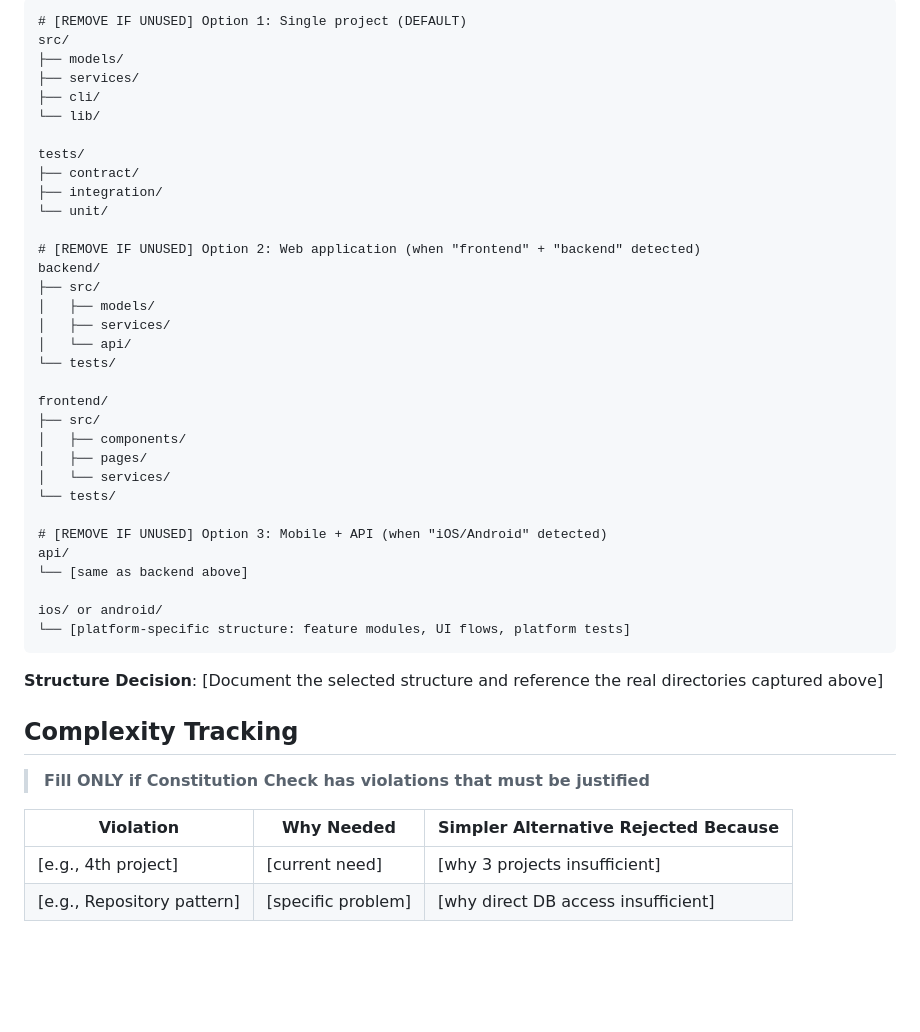
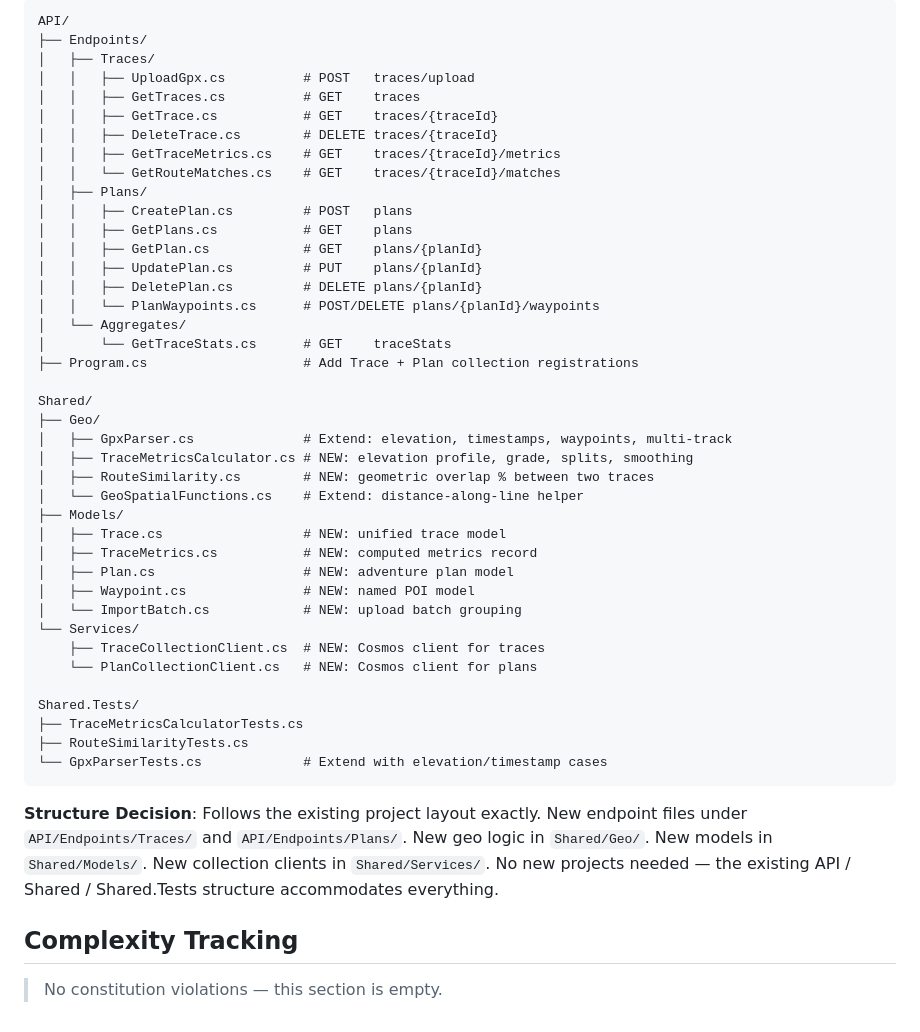
Before and after one commit to Yeetii/strava, a Markdown page: specs/001-geodata-analysis-api/plan.md, the part around one of its changes. GitHub-like rendering; blank space fills up the shorter version.

````diff
--- a/specs/001-geodata-analysis-api/plan.md
+++ b/specs/001-geodata-analysis-api/plan.md
@@ -57,48 +52,49 @@ specs/[###-feature]/
 
 ```text
-# [REMOVE IF UNUSED] Option 1: Single project (DEFAULT)
-src/
-├── models/
-├── services/
-├── cli/
-└── lib/
+API/
+├── Endpoints/
+│   ├── Traces/
+│   │   ├── UploadGpx.cs          # POST   traces/upload
+│   │   ├── GetTraces.cs          # GET    traces
+│   │   ├── GetTrace.cs           # GET    traces/{traceId}
+│   │   ├── DeleteTrace.cs        # DELETE traces/{traceId}
+│   │   ├── GetTraceMetrics.cs    # GET    traces/{traceId}/metrics
+│   │   └── GetRouteMatches.cs    # GET    traces/{traceId}/matches
+│   ├── Plans/
+│   │   ├── CreatePlan.cs         # POST   plans
+│   │   ├── GetPlans.cs           # GET    plans
+│   │   ├── GetPlan.cs            # GET    plans/{planId}
+│   │   ├── UpdatePlan.cs         # PUT    plans/{planId}
+│   │   ├── DeletePlan.cs         # DELETE plans/{planId}
+│   │   └── PlanWaypoints.cs      # POST/DELETE plans/{planId}/waypoints
+│   └── Aggregates/
+│       └── GetTraceStats.cs      # GET    traceStats
+├── Program.cs                    # Add Trace + Plan collection registrations
 
-tests/
-├── contract/
-├── integration/
-└── unit/
+Shared/
+├── Geo/
+│   ├── GpxParser.cs              # Extend: elevation, timestamps, waypoints, multi-track
+│   ├── TraceMetricsCalculator.cs # NEW: elevation profile, grade, splits, smoothing
+│   ├── RouteSimilarity.cs        # NEW: geometric overlap % between two traces
+│   └── GeoSpatialFunctions.cs    # Extend: distance-along-line helper
+├── Models/
+│   ├── Trace.cs                  # NEW: unified trace model
+│   ├── TraceMetrics.cs           # NEW: computed metrics record
+│   ├── Plan.cs                   # NEW: adventure plan model
+│   ├── Waypoint.cs               # NEW: named POI model
+│   └── ImportBatch.cs            # NEW: upload batch grouping
+└── Services/
+    ├── TraceCollectionClient.cs  # NEW: Cosmos client for traces
+    └── PlanCollectionClient.cs   # NEW: Cosmos client for plans
 
-# [REMOVE IF UNUSED] Option 2: Web application (when "frontend" + "backend" detected)
-backend/
-├── src/
-│   ├── models/
-│   ├── services/
-│   └── api/
-└── tests/
-
-frontend/
-├── src/
-│   ├── components/
-│   ├── pages/
-│   └── services/
-└── tests/
-
-# [REMOVE IF UNUSED] Option 3: Mobile + API (when "iOS/Android" detected)
-api/
-└── [same as backend above]
-
-ios/ or android/
-└── [platform-specific structure: feature modules, UI flows, platform tests]
+Shared.Tests/
+├── TraceMetricsCalculatorTests.cs
+├── RouteSimilarityTests.cs
+└── GpxParserTests.cs             # Extend with elevation/timestamp cases
 ```
 
-**Structure Decision**: [Document the selected structure and reference the real
-directories captured above]
+**Structure Decision**: Follows the existing project layout exactly. New endpoint files under `API/Endpoints/Traces/` and `API/Endpoints/Plans/`. New geo logic in `Shared/Geo/`. New models in `Shared/Models/`. New collection clients in `Shared/Services/`. No new projects needed — the existing API / Shared / Shared.Tests structure accommodates everything.
 
 ## Complexity Tracking
 
-> **Fill ONLY if Constitution Check has violations that must be justified**
-
-| Violation | Why Needed | Simpler Alternative Rejected Because |
-|-----------|------------|-------------------------------------|
-| [e.g., 4th project] | [current need] | [why 3 projects insufficient] |
-| [e.g., Repository pattern] | [specific problem] | [why direct DB access insufficient] |
+> No constitution violations — this section is empty.
````
Also changed, not shown: other parts of specs/001-geodata-analysis-api/plan.md (+30 -35 lines), specs/001-geodata-analysis-api/data-model.md (added, +324 -0 lines), specs/001-geodata-analysis-api/research.md (added, +96 -0 lines).
